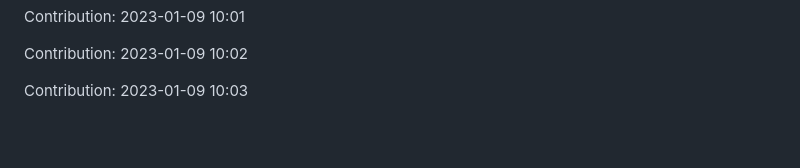
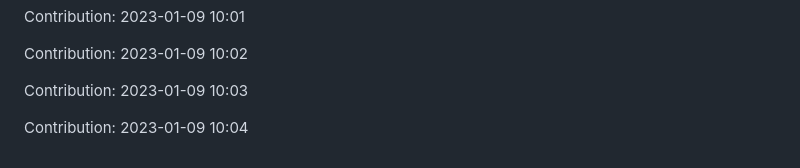
Before and after one commit to ronaldtech051/React-design, a Markdown page: README.md, the part around the change. Rendered like a GitHub page; blank space fills up the shorter version.

Commit message:
"Contribution: 2023-01-09 10:04"

```diff
--- a/README.md
+++ b/README.md
@@ -463,3 +463,5 @@ Contribution: 2023-01-09 10:01
 Contribution: 2023-01-09 10:02
 
 Contribution: 2023-01-09 10:03
+
+Contribution: 2023-01-09 10:04
```
